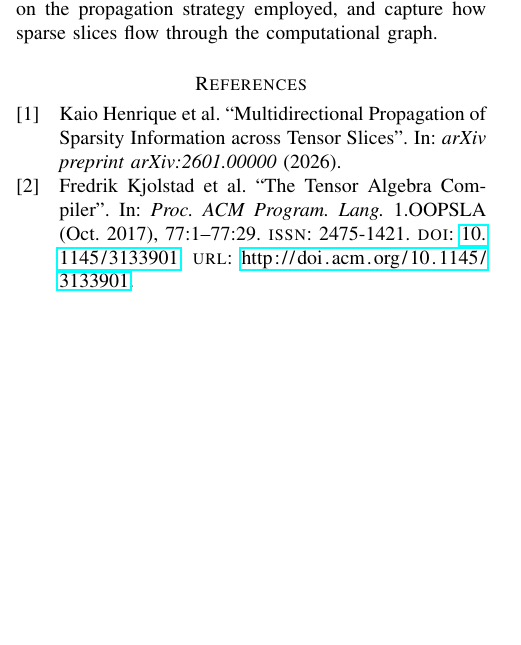
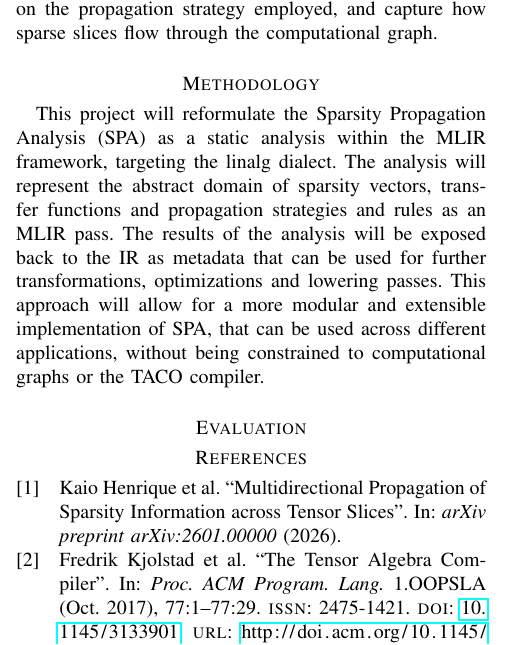
Before and after one commit to peter-avg/spa-to-mlir-proposal, a LaTeX paper (Report/text.tex, which reads Report/chapters/methodology.tex): part of one column of the page before the commit and part of one column of page 1 of 2 after it, cut so that both start at the same text, the shorter picture padded with empty space. Compiled offline with pdfLaTeX.

Commit message:
feature: updated text

```diff
--- a/Report/chapters/methodology.tex
+++ b/Report/chapters/methodology.tex
@@ -0,0 +1,9 @@
+This project will reformulate the Sparsity Propagation Analysis (SPA) as a static
+analysis within the MLIR framework, targeting the linalg dialect. The analysis
+will represent the abstract domain of sparsity vectors, transfer functions and
+propagation strategies and rules as an MLIR pass. The results of the analysis
+will be exposed back to the IR as metadata that can be used for further
+transformations, optimizations and lowering passes. This approach will allow for
+a more modular and extensible implementation of SPA, that can be used across
+different applications, without being constrained to computational graphs or the
+TACO compiler.
--- a/Report/text.tex
+++ b/Report/text.tex
@@ -84,3 +84,8 @@
 \section*{Background}
 \input{chapters/background.tex}
 
+\section*{Methodology}
+\input{chapters/methodology.tex}
+
+\section*{Evaluation}
+\input{chapters/evaluation.tex}
```
Also changed, not shown: Report/chapters/evaluation.tex (added), Report/text.tex (7 more changed lines).
